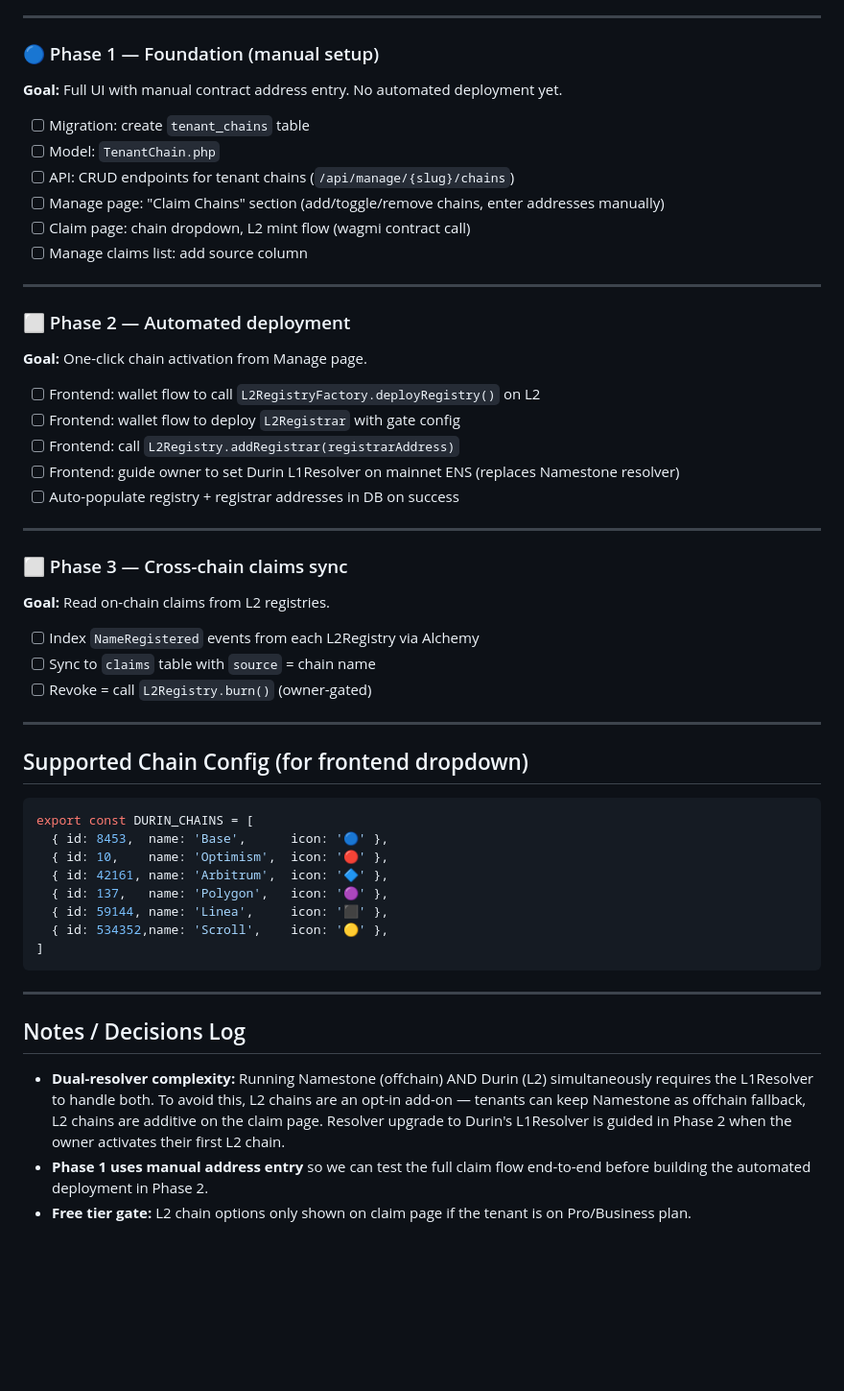
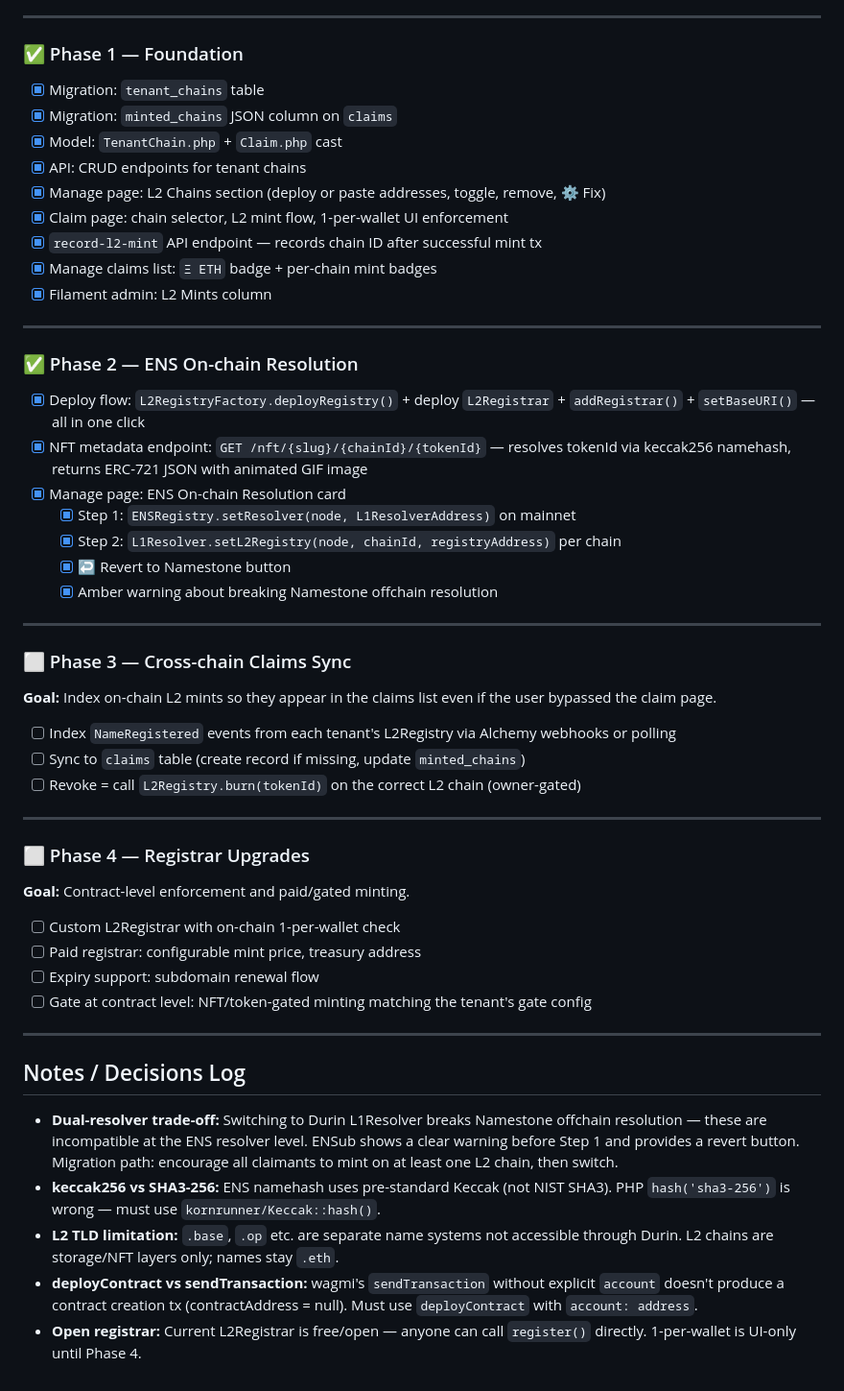
Before and after one commit to Echo-Merlini/ENSub, a Markdown page: docs/durin-integration.md, the part around one of its changes. Shown at 96% size. Drawn GitHub-style; blank space fills up the shorter version.

````diff
--- a/docs/durin-integration.md
+++ b/docs/durin-integration.md
@@ -76,55 +76,53 @@ created_at / updated_at
 
 ---
 
-### 🔵 Phase 1 — Foundation (manual setup)
-**Goal:** Full UI with manual contract address entry. No automated deployment yet.
-
-- [ ] Migration: create `tenant_chains` table
-- [ ] Model: `TenantChain.php`
-- [ ] API: CRUD endpoints for tenant chains (`/api/manage/{slug}/chains`)
-- [ ] Manage page: "Claim Chains" section (add/toggle/remove chains, enter addresses manually)
-- [ ] Claim page: chain dropdown, L2 mint flow (wagmi contract call)
-- [ ] Manage claims list: add source column
+### ✅ Phase 1 — Foundation
+- [x] Migration: `tenant_chains` table
+- [x] Migration: `minted_chains` JSON column on `claims`
+- [x] Model: `TenantChain.php` + `Claim.php` cast
+- [x] API: CRUD endpoints for tenant chains
+- [x] Manage page: L2 Chains section (deploy or paste addresses, toggle, remove, ⚙ Fix)
+- [x] Claim page: chain selector, L2 mint flow, 1-per-wallet UI enforcement
+- [x] `record-l2-mint` API endpoint — records chain ID after successful mint tx
+- [x] Manage claims list: `Ξ ETH` badge + per-chain mint badges
+- [x] Filament admin: L2 Mints column
 
 ---
 
-### ⬜ Phase 2 — Automated deployment
-**Goal:** One-click chain activation from Manage page.
-
-- [ ] Frontend: wallet flow to call `L2RegistryFactory.deployRegistry()` on L2
-- [ ] Frontend: wallet flow to deploy `L2Registrar` with gate config
-- [ ] Frontend: call `L2Registry.addRegistrar(registrarAddress)`
-- [ ] Frontend: guide owner to set Durin L1Resolver on mainnet ENS (replaces Namestone resolver)
-- [ ] Auto-populate registry + registrar addresses in DB on success
+### ✅ Phase 2 — ENS On-chain Resolution
+- [x] Deploy flow: `L2RegistryFactory.deployRegistry()` + deploy `L2Registrar` + `addRegistrar()` + `setBaseURI()` — all in one click
+- [x] NFT metadata endpoint: `GET /nft/{slug}/{chainId}/{tokenId}` — resolves tokenId via keccak256 namehash, returns ERC-721 JSON with animated GIF image
+- [x] Manage page: ENS On-chain Resolution card
+  - [x] Step 1: `ENSRegistry.setResolver(node, L1ResolverAddress)` on mainnet
+  - [x] Step 2: `L1Resolver.setL2Registry(node, chainId, registryAddress)` per chain
+  - [x] ↩ Revert to Namestone button
+  - [x] Amber warning about breaking Namestone offchain resolution
 
 ---
 
-### ⬜ Phase 3 — Cross-chain claims sync
-**Goal:** Read on-chain claims from L2 registries.
+### ⬜ Phase 3 — Cross-chain Claims Sync
+**Goal:** Index on-chain L2 mints so they appear in the claims list even if the user bypassed the claim page.
 
-- [ ] Index `NameRegistered` events from each L2Registry via Alchemy
-- [ ] Sync to `claims` table with `source` = chain name
-- [ ] Revoke = call `L2Registry.burn()` (owner-gated)
+- [ ] Index `NameRegistered` events from each tenant's L2Registry via Alchemy webhooks or polling
+- [ ] Sync to `claims` table (create record if missing, update `minted_chains`)
+- [ ] Revoke = call `L2Registry.burn(tokenId)` on the correct L2 chain (owner-gated)
 
 ---
 
-## Supported Chain Config (for frontend dropdown)
+### ⬜ Phase 4 — Registrar Upgrades
+**Goal:** Contract-level enforcement and paid/gated minting.
 
-```ts
-export const DURIN_CHAINS = [
-  { id: 8453,  name: 'Base',      icon: '🔵' },
-  { id: 10,    name: 'Optimism',  icon: '🔴' },
-  { id: 42161, name: 'Arbitrum',  icon: '🔷' },
-  { id: 137,   name: 'Polygon',   icon: '🟣' },
-  { id: 59144, name: 'Linea',     icon: '⬛' },
-  { id: 534352,name: 'Scroll',    icon: '🟡' },
-]
-```
+- [ ] Custom L2Registrar with on-chain 1-per-wallet check
+- [ ] Paid registrar: configurable mint price, treasury address
+- [ ] Expiry support: subdomain renewal flow
+- [ ] Gate at contract level: NFT/token-gated minting matching the tenant's gate config
 
 ---
 
 ## Notes / Decisions Log
 
-- **Dual-resolver complexity:** Running Namestone (offchain) AND Durin (L2) simultaneously requires the L1Resolver to handle both. To avoid this, L2 chains are an opt-in add-on — tenants can keep Namestone as offchain fallback, L2 chains are additive on the claim page. Resolver upgrade to Durin's L1Resolver is guided in Phase 2 when the owner activates their first L2 chain.
-- **Phase 1 uses manual address entry** so we can test the full claim flow end-to-end before building the automated deployment in Phase 2.
-- **Free tier gate:** L2 chain options only shown on claim page if the tenant is on Pro/Business plan.
+- **Dual-resolver trade-off:** Switching to Durin L1Resolver breaks Namestone offchain resolution — these are incompatible at the ENS resolver level. ENSub shows a clear warning before Step 1 and provides a revert button. Migration path: encourage all claimants to mint on at least one L2 chain, then switch.
+- **keccak256 vs SHA3-256:** ENS namehash uses pre-standard Keccak (not NIST SHA3). PHP `hash('sha3-256')` is wrong — must use `kornrunner/Keccak::hash()`.
+- **L2 TLD limitation:** `.base`, `.op` etc. are separate name systems not accessible through Durin. L2 chains are storage/NFT layers only; names stay `.eth`.
+- **deployContract vs sendTransaction:** wagmi's `sendTransaction` without explicit `account` doesn't produce a contract creation tx (contractAddress = null). Must use `deployContract` with `account: address`.
+- **Open registrar:** Current L2Registrar is free/open — anyone can call `register()` directly. 1-per-wallet is UI-only until Phase 4.
````
Also changed, not shown: other parts of docs/durin-integration.md (+26 -26 lines), README.md (+27 -17 lines).
